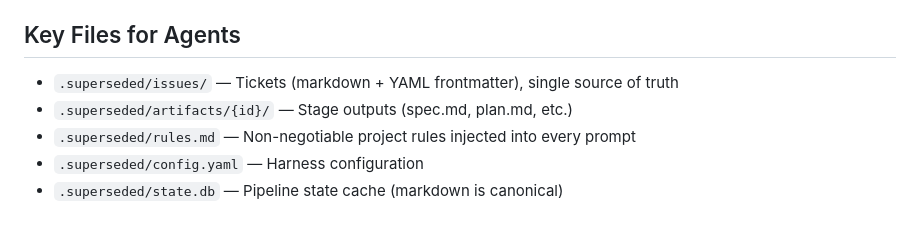
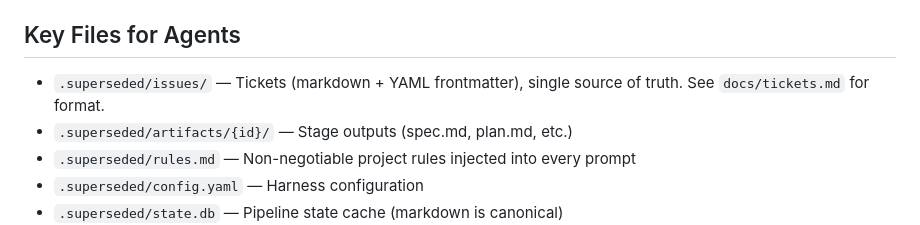
Before and after one commit to fabioesposito/superseded, a Markdown page: AGENTS.md, the part around the change. Drawn GitHub-style.

Commit message:
docs: add ticket format reference

```diff
--- a/AGENTS.md
+++ b/AGENTS.md
@@ -101,7 +101,7 @@ Superseded is now an agent harness, not just a linear pipeline:
 
 ## Key Files for Agents
 
-- `.superseded/issues/` — Tickets (markdown + YAML frontmatter), single source of truth
+- `.superseded/issues/` — Tickets (markdown + YAML frontmatter), single source of truth. See `docs/tickets.md` for format.
 - `.superseded/artifacts/{id}/` — Stage outputs (spec.md, plan.md, etc.)
 - `.superseded/rules.md` — Non-negotiable project rules injected into every prompt
 - `.superseded/config.yaml` — Harness configuration
```
Also changed, not shown: docs/tickets.md (added, +163 -0 lines).
